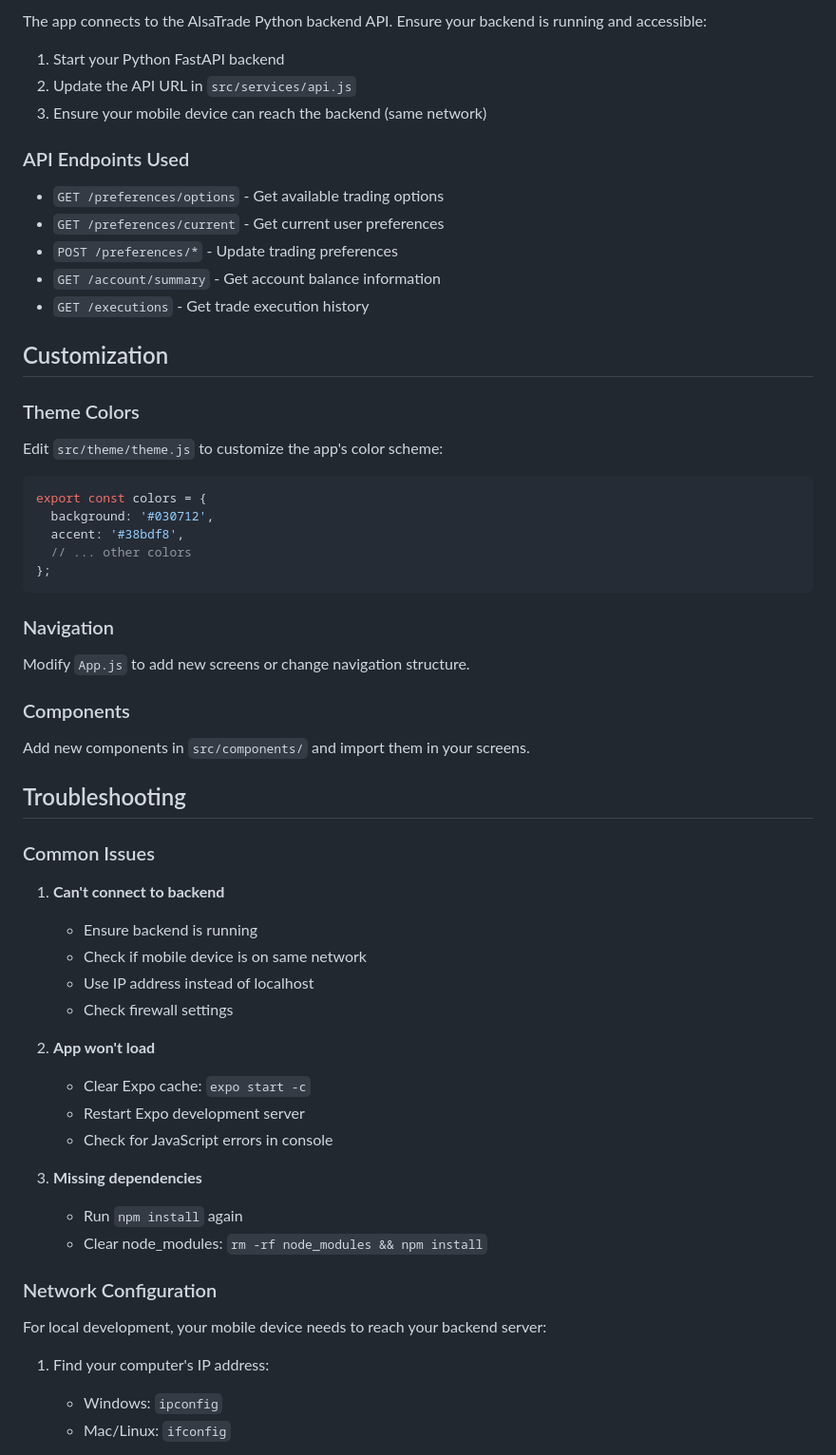
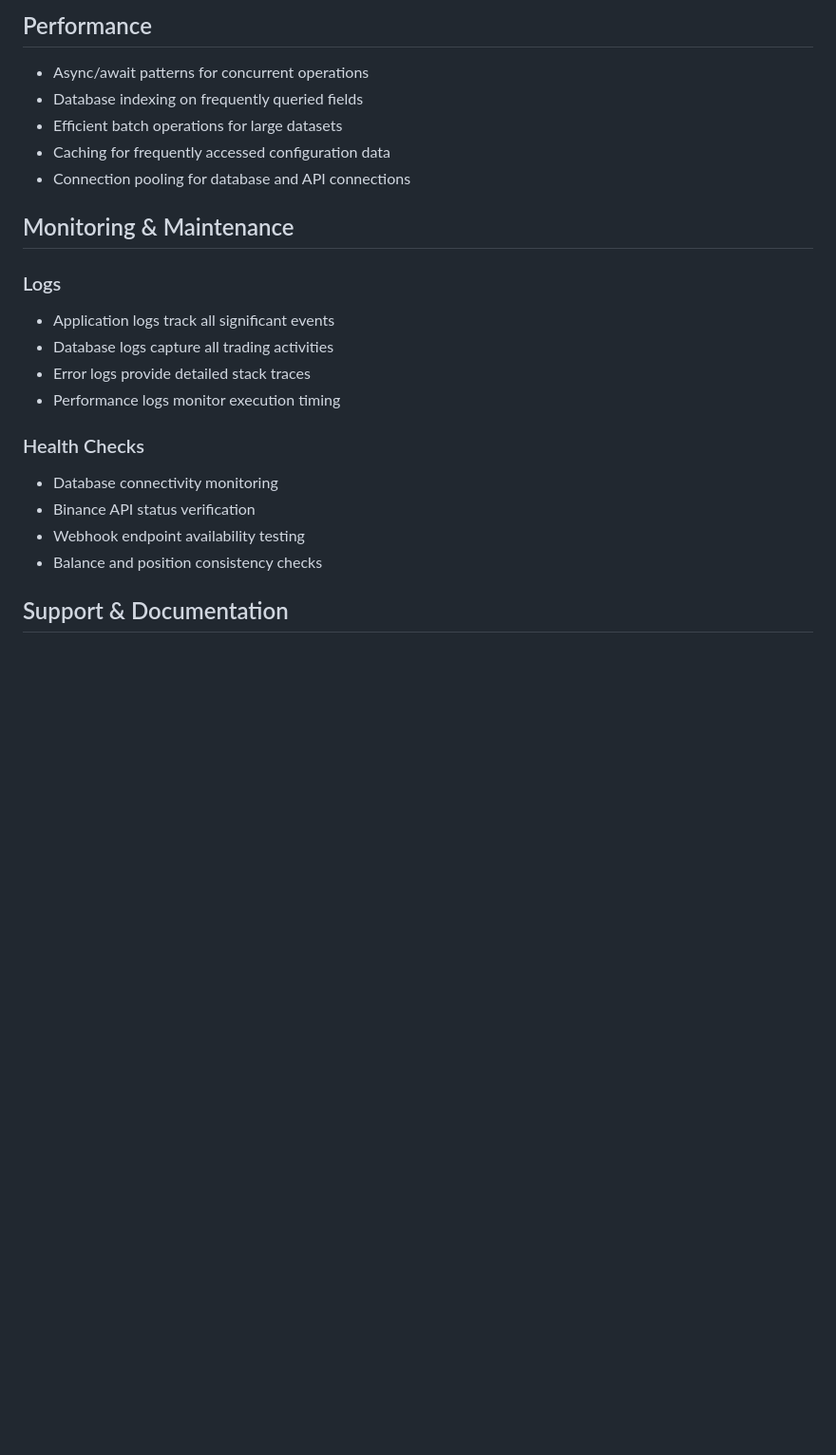
Before and after one commit to kapil-oss/Binance_trading, a Markdown page: README.md, the part around one of its changes. Shown at 95% size. Drawn GitHub-style; blank space fills up the shorter version.

````diff
--- a/README.md
+++ b/README.md
@@ -84,64 +211,25 @@ This will start the Expo development server and show a QR code.
 
-The app connects to the AlsaTrade Python backend API. Ensure your backend is running and accessible:
+## Performance
 
-1. Start your Python FastAPI backend
-2. Update the API URL in `src/services/api.js`
-3. Ensure your mobile device can reach the backend (same network)
+- Async/await patterns for concurrent operations
+- Database indexing on frequently queried fields
+- Efficient batch operations for large datasets
+- Caching for frequently accessed configuration data
+- Connection pooling for database and API connections
 
-### API Endpoints Used
+## Monitoring & Maintenance
 
-- `GET /preferences/options` - Get available trading options
-- `GET /preferences/current` - Get current user preferences
-- `POST /preferences/*` - Update trading preferences
-- `GET /account/summary` - Get account balance information
-- `GET /executions` - Get trade execution history
+### Logs
+- Application logs track all significant events
+- Database logs capture all trading activities
+- Error logs provide detailed stack traces
+- Performance logs monitor execution timing
 
-## Customization
+### Health Checks
+- Database connectivity monitoring
+- Binance API status verification
+- Webhook endpoint availability testing
+- Balance and position consistency checks
 
-### Theme Colors
+## Support & Documentation
 
-Edit `src/theme/theme.js` to customize the app's color scheme:
-
-```javascript
-export const colors = {
-  background: '#030712',
-  accent: '#38bdf8',
-  // ... other colors
-};
-```
-
-### Navigation
-
-Modify `App.js` to add new screens or change navigation structure.
-
-### Components
-
-Add new components in `src/components/` and import them in your screens.
-
-## Troubleshooting
-
-### Common Issues
-
-1. **Can't connect to backend**
-   - Ensure backend is running
-   - Check if mobile device is on same network
-   - Use IP address instead of localhost
-   - Check firewall settings
-
-2. **App won't load**
-   - Clear Expo cache: `expo start -c`
-   - Restart Expo development server
-   - Check for JavaScript errors in console
-
-3. **Missing dependencies**
-   - Run `npm install` again
-   - Clear node_modules: `rm -rf node_modules && npm install`
-
-### Network Configuration
-
-For local development, your mobile device needs to reach your backend server:
-
-1. Find your computer's IP address:
-   - Windows: `ipconfig`
-   - Mac/Linux: `ifconfig`
-
````
Also changed, not shown: other parts of README.md (+192 -88 lines).
